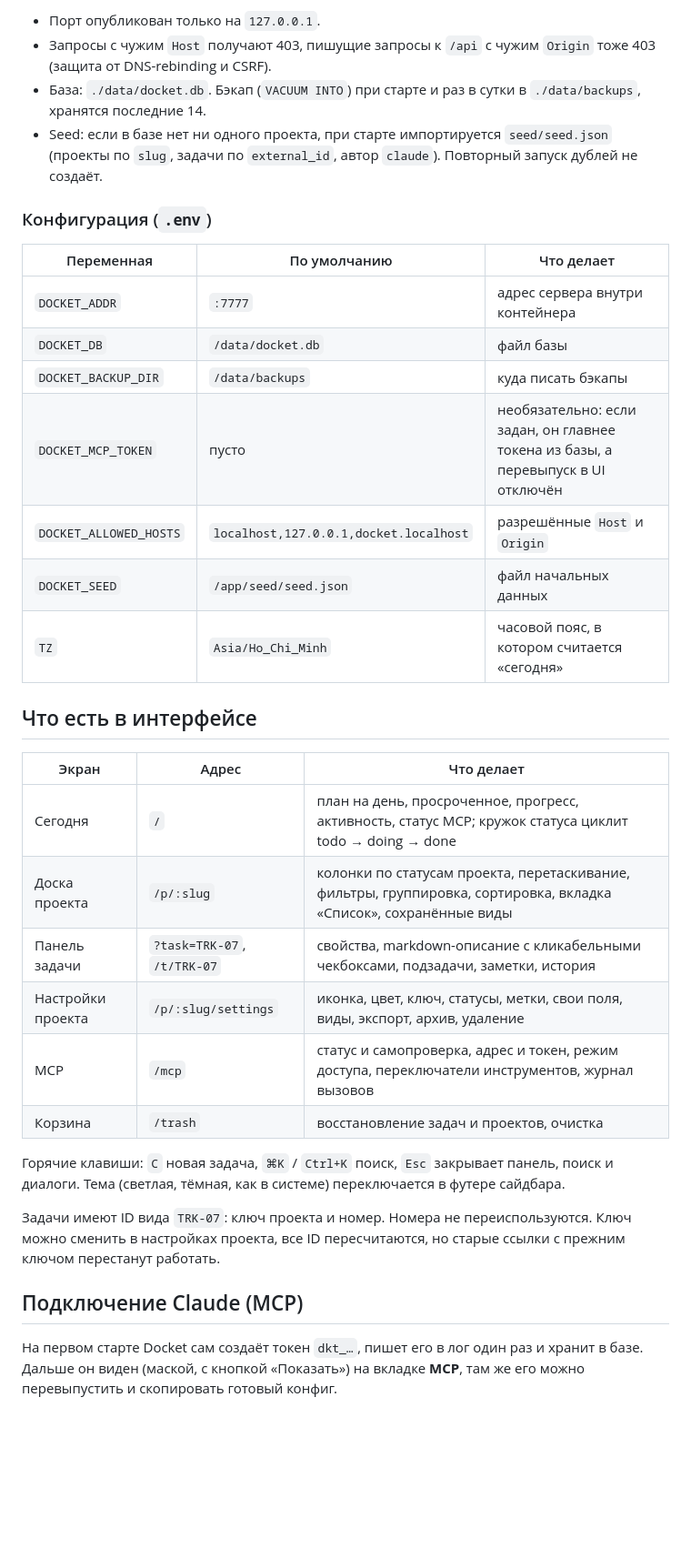
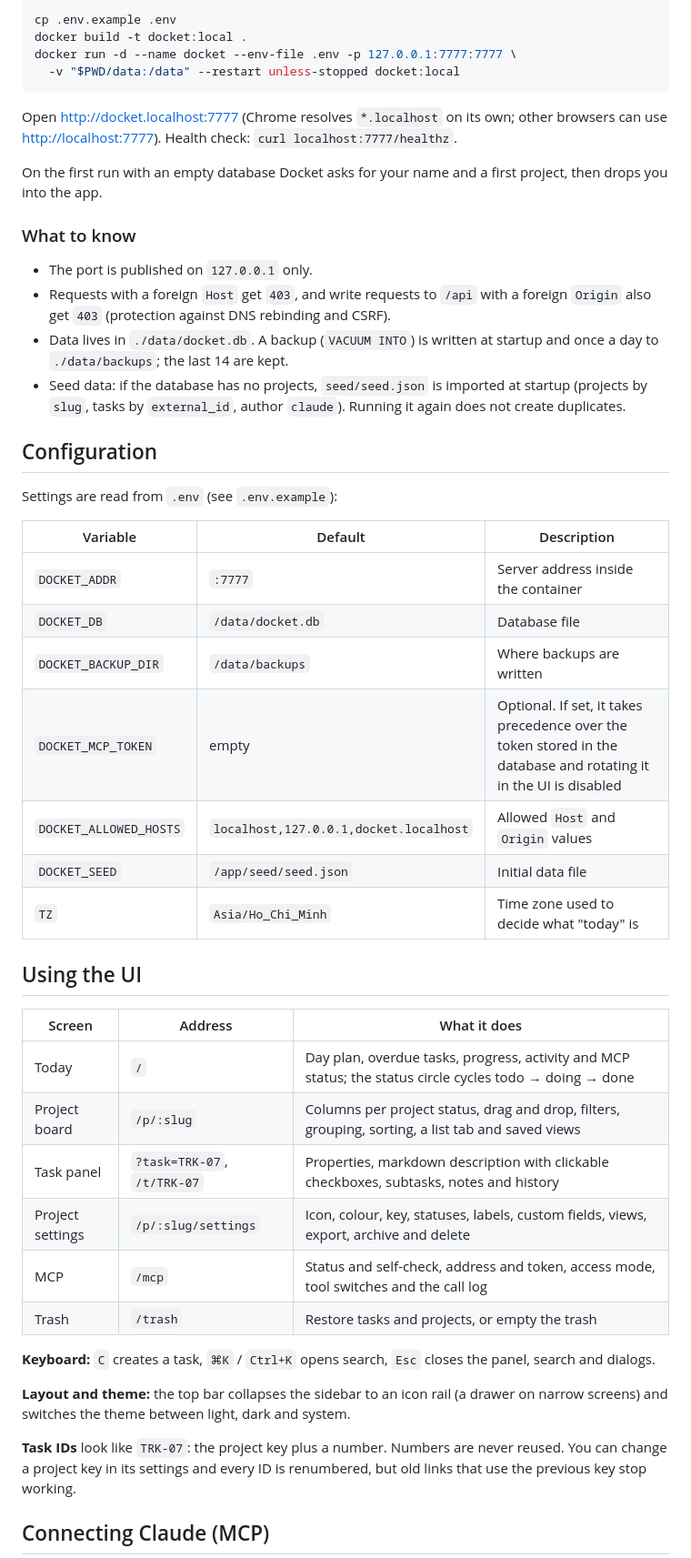
Before and after one commit to Jykitro/Docket, a Markdown page: README.md, the part around one of its changes. Shown at 91% size. GitHub-like rendering; blank space fills up the shorter version.

````diff
--- a/README.md
+++ b/README.md
@@ -21,41 +55,58 @@ make rebuild   # создаст .env из .env.example, соберёт обра
 
-- Порт опубликован только на `127.0.0.1`.
-- Запросы с чужим `Host` получают 403, пишущие запросы к `/api` с чужим `Origin` тоже 403 (защита от DNS-rebinding и CSRF).
-- База: `./data/docket.db`. Бэкап (`VACUUM INTO`) при старте и раз в сутки в `./data/backups`, хранятся последние 14.
-- Seed: если в базе нет ни одного проекта, при старте импортируется `seed/seed.json` (проекты по `slug`, задачи по
-  `external_id`, автор `claude`). Повторный запуск дублей не создаёт.
+```bash
+cp .env.example .env
+docker build -t docket:local .
+docker run -d --name docket --env-file .env -p 127.0.0.1:7777:7777 \
+  -v "$PWD/data:/data" --restart unless-stopped docket:local
+```
 
-### Конфигурация (`.env`)
+Open <http://docket.localhost:7777> (Chrome resolves `*.localhost` on its own; other browsers can use
+<http://localhost:7777>). Health check: `curl localhost:7777/healthz`.
 
-| Переменная | По умолчанию | Что делает |
+On the first run with an empty database Docket asks for your name and a first project, then drops you into the app.
+
+### What to know
+
+- The port is published on `127.0.0.1` only.
+- Requests with a foreign `Host` get `403`, and write requests to `/api` with a foreign `Origin` also get `403`
+  (protection against DNS rebinding and CSRF).
+- Data lives in `./data/docket.db`. A backup (`VACUUM INTO`) is written at startup and once a day to `./data/backups`;
+  the last 14 are kept.
+- Seed data: if the database has no projects, `seed/seed.json` is imported at startup (projects by `slug`, tasks by
+  `external_id`, author `claude`). Running it again does not create duplicates.
+
+## Configuration
+
+Settings are read from `.env` (see `.env.example`):
+
+| Variable | Default | Description |
 |---|---|---|
-| `DOCKET_ADDR` | `:7777` | адрес сервера внутри контейнера |
-| `DOCKET_DB` | `/data/docket.db` | файл базы |
-| `DOCKET_BACKUP_DIR` | `/data/backups` | куда писать бэкапы |
-| `DOCKET_MCP_TOKEN` | пусто | необязательно: если задан, он главнее токена из базы, а перевыпуск в UI отключён |
-| `DOCKET_ALLOWED_HOSTS` | `localhost,127.0.0.1,docket.localhost` | разрешённые `Host` и `Origin` |
-| `DOCKET_SEED` | `/app/seed/seed.json` | файл начальных данных |
-| `TZ` | `Asia/Ho_Chi_Minh` | часовой пояс, в котором считается «сегодня» |
+| `DOCKET_ADDR` | `:7777` | Server address inside the container |
+| `DOCKET_DB` | `/data/docket.db` | Database file |
+| `DOCKET_BACKUP_DIR` | `/data/backups` | Where backups are written |
+| `DOCKET_MCP_TOKEN` | empty | Optional. If set, it takes precedence over the token stored in the database and rotating it in the UI is disabled |
+| `DOCKET_ALLOWED_HOSTS` | `localhost,127.0.0.1,docket.localhost` | Allowed `Host` and `Origin` values |
+| `DOCKET_SEED` | `/app/seed/seed.json` | Initial data file |
+| `TZ` | `Asia/Ho_Chi_Minh` | Time zone used to decide what "today" is |
 
-## Что есть в интерфейсе
+## Using the UI
 
-| Экран | Адрес | Что делает |
+| Screen | Address | What it does |
 |---|---|---|
-| Сегодня | `/` | план на день, просроченное, прогресс, активность, статус MCP; кружок статуса циклит todo → doing → done |
-| Доска проекта | `/p/:slug` | колонки по статусам проекта, перетаскивание, фильтры, группировка, сортировка, вкладка «Список», сохранённые виды |
-| Панель задачи | `?task=TRK-07`, `/t/TRK-07` | свойства, markdown-описание с кликабельными чекбоксами, подзадачи, заметки, история |
-| Настройки проекта | `/p/:slug/settings` | иконка, цвет, ключ, статусы, метки, свои поля, виды, экспорт, архив, удаление |
-| MCP | `/mcp` | статус и самопроверка, адрес и токен, режим доступа, переключатели инструментов, журнал вызовов |
-| Корзина | `/trash` | восстановление задач и проектов, очистка |
+| Today | `/` | Day plan, overdue tasks, progress, activity and MCP status; the status circle cycles todo → doing → done |
+| Project board | `/p/:slug` | Columns per project status, drag and drop, filters, grouping, sorting, a list tab and saved views |
+| Task panel | `?task=TRK-07`, `/t/TRK-07` | Properties, markdown description with clickable checkboxes, subtasks, notes and history |
+| Project settings | `/p/:slug/settings` | Icon, colour, key, statuses, labels, custom fields, views, export, archive and delete |
+| MCP | `/mcp` | Status and self-check, address and token, access mode, tool switches and the call log |
+| Trash | `/trash` | Restore tasks and projects, or empty the trash |
 
-Горячие клавиши: `C` новая задача, `⌘K` / `Ctrl+K` поиск, `Esc` закрывает панель, поиск и диалоги.
-Тема (светлая, тёмная, как в системе) переключается в футере сайдбара.
+**Keyboard:** `C` creates a task, `⌘K` / `Ctrl+K` opens search, `Esc` closes the panel, search and dialogs.
 
-Задачи имеют ID вида `TRK-07`: ключ проекта и номер. Номера не переиспользуются. Ключ можно сменить в настройках проекта,
-все ID пересчитаются, но старые ссылки с прежним ключом перестанут работать.
+**Layout and theme:** the top bar collapses the sidebar to an icon rail (a drawer on narrow screens) and switches the
+theme between light, dark and system.
 
-## Подключение Claude (MCP)
+**Task IDs** look like `TRK-07`: the project key plus a number. Numbers are never reused. You can change a project key in
+its settings and every ID is renumbered, but old links that use the previous key stop working.
 
-На первом старте Docket сам создаёт токен `dkt_…`, пишет его в лог один раз и хранит в базе. Дальше он виден
-(маской, с кнопкой «Показать») на вкладке **MCP**, там же его можно перевыпустить и скопировать готовый конфиг.
+## Connecting Claude (MCP)
 
````
Also changed, not shown: other parts of README.md (+128 -69 lines), docs/images/board-light.png (added), docs/images/mcp-dark.png (added), docs/images/task-light.png (added), docs/images/today-dark.png (added).
